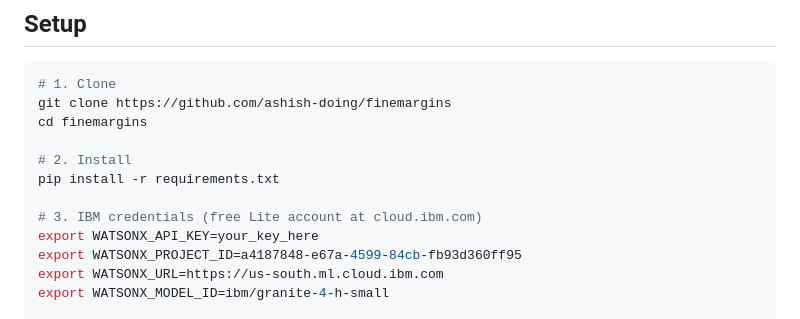
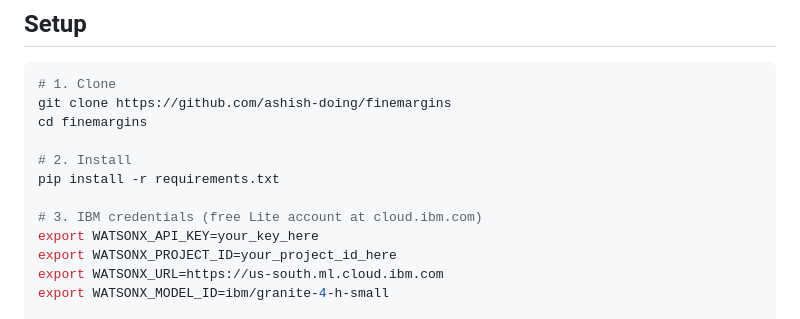
Before and after one commit to ashish-doing/finemargins, a Markdown page: README.md, the part around one of its changes. Rendered like a GitHub page.

```diff
--- a/README.md
+++ b/README.md
@@ -191,7 +191,7 @@ pip install -r requirements.txt
 
 # 3. IBM credentials (free Lite account at cloud.ibm.com)
 export WATSONX_API_KEY=your_key_here
-export WATSONX_PROJECT_ID=a4187848-e67a-4599-84cb-fb93d360ff95
+export WATSONX_PROJECT_ID=your_project_id_here
 export WATSONX_URL=https://us-south.ml.cloud.ibm.com
 export WATSONX_MODEL_ID=ibm/granite-4-h-small
 
```
Also changed, not shown: other parts of README.md (+2 -2 lines).
